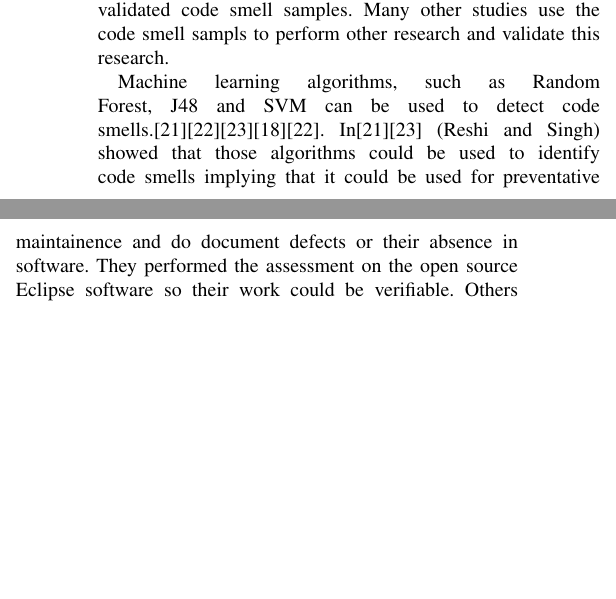
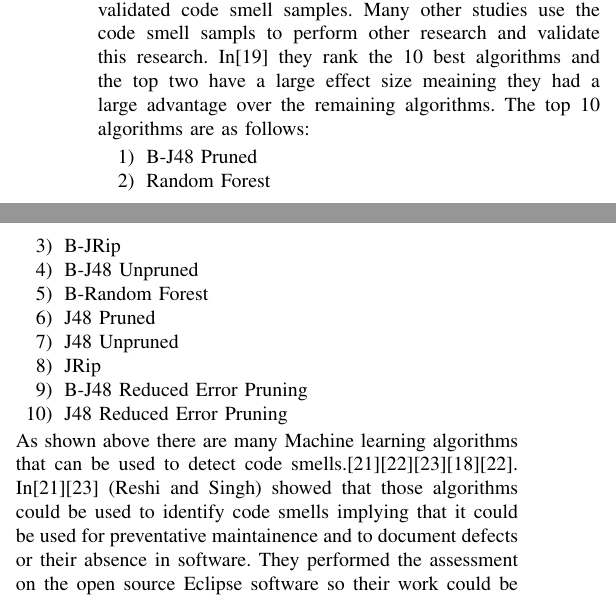
Before and after one commit to rodger79/CS6000, a LaTeX paper (survey/survey.tex): two parts of the columns of page 3 of 7, joined at a grey line, cut so that both start at the same text, the shorter picture padded with empty space. Compiled offline with pdfLaTeX.

Commit message:
almost complete draft

```diff
--- a/survey/survey.tex
+++ b/survey/survey.tex
@@ -161,8 +161,22 @@ It can't be said for certian that all machine learning code smell detection will
 
 \subsection{Code Smell Detection}
 One of the larger experiments on machine learning for code smell detection was done by Fontana et al.\cite{arcelli_fontana_comparing_2016}. In this study they used 16 different machine learning algorithms on four code smells (Data Class, Large Class, Feature Envy, Long Method). It included 74 software systems and 1986 manually validated code smell samples. Many other studies use the code smell sampls to perform other research and validate this research.
-
-Machine learning algorithms, such as Random Forest, J48 and SVM can be used to detect code smells.\cite{reshi_investigating_2019}\cite{karaduzovic-hadziabdic_comparison_2018}\cite{reshi_predicting_2018}\cite{nucci_detecting_2018}\cite{karaduzovic-hadziabdic_comparison_2018}. In\cite{reshi_investigating_2019}\cite{reshi_predicting_2018} (Reshi and Singh) showed that those algorithms could be used to identify code smells implying that it could be used for preventative maintainence and do document defects or their absence in software. They performed the assessment on the open source Eclipse software so their work could be verifiable. Others have created novel algorithms\cite{kaur_sp-j48:_2019} like a hybrid J48 algorithm with optimization.
+In\cite{arcelli_fontana_comparing_2016} they rank the 10 best algorithms and the top two have a large effect size meaining they had a large advantage over the remaining algorithms.
+The top 10 algorithms are as follows:
+\begin{enumerate}
+\item B-J48 Pruned
+\item Random Forest
+\item B-JRip
+\item B-J48 Unpruned
+\item B-Random Forest
+\item J48 Pruned
+\item J48 Unpruned
+\item JRip
+\item B-J48 Reduced Error Pruning
+\item J48 Reduced Error Pruning
+\end{enumerate}
+As shown above there are many Machine learning algorithms that can be used to detect code smells.\cite{reshi_investigating_2019}\cite{karaduzovic-hadziabdic_comparison_2018}\cite{reshi_predicting_2018}\cite{nucci_detecting_2018}\cite{karaduzovic-hadziabdic_comparison_2018}. In\cite{reshi_investigating_2019}\cite{reshi_predicting_2018} (Reshi and Singh) showed that those algorithms could be used to identify code smells implying that it could be used for preventative maintainence and to document defects or their absence in software.
+They performed the assessment on the open source Eclipse software so their work could be verifiable. Others have created novel algorithms\cite{kaur_sp-j48:_2019} like a hybrid J48 algorithm with optimization.
 Other papers refer to code smells as ``Evolvability Defects''\cite{tsuda_machine_2018} but use similar methodologies such as training machine learning algorithms to detect them. In\cite{tsuda_machine_2018}, they refer to code smells as evolvability defects and antipatterns as functional defects.
 
 \paragraph{Vulnerability Detection}
```
Also changed, not shown: survey/survey.pdf, 3 other files.
